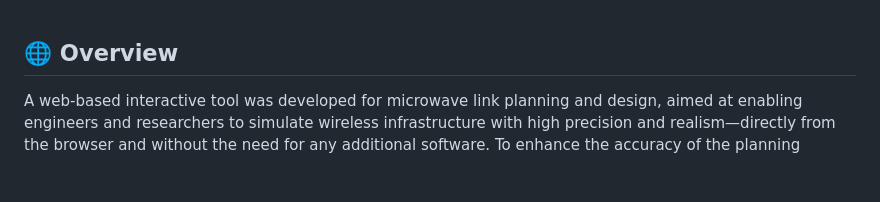
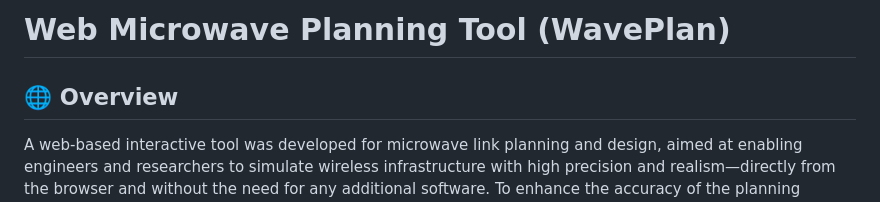
Before and after one commit to valentina-hayajneh/WavePlan, a Markdown page: README.md, the part around the change. Drawn GitHub-style; blank space fills up the shorter version.

```diff
--- a/README.md
+++ b/README.md
@@ -1,3 +1,6 @@
+# Web Microwave Planning Tool (WavePlan)
+
+
 ## 🌐 Overview
 
 A web-based interactive tool was developed for microwave link planning and design, aimed at enabling engineers and researchers to simulate wireless infrastructure with high precision and realism—directly from the browser and without the need for any additional software. To enhance the accuracy of the planning process, the tool supports three distinct map layers: OpenStreetMap for flexible visualization of roads and buildings, Satellite View for high-resolution terrain and natural features, and Terrain View to highlight the geographical factors affecting link quality. This combination of mapping options allows users to simulate network layouts in urban, rural, and mountainous environments with realistic visual context, leading to more accurate technical assessments and better-informed engineering decisions.
```
